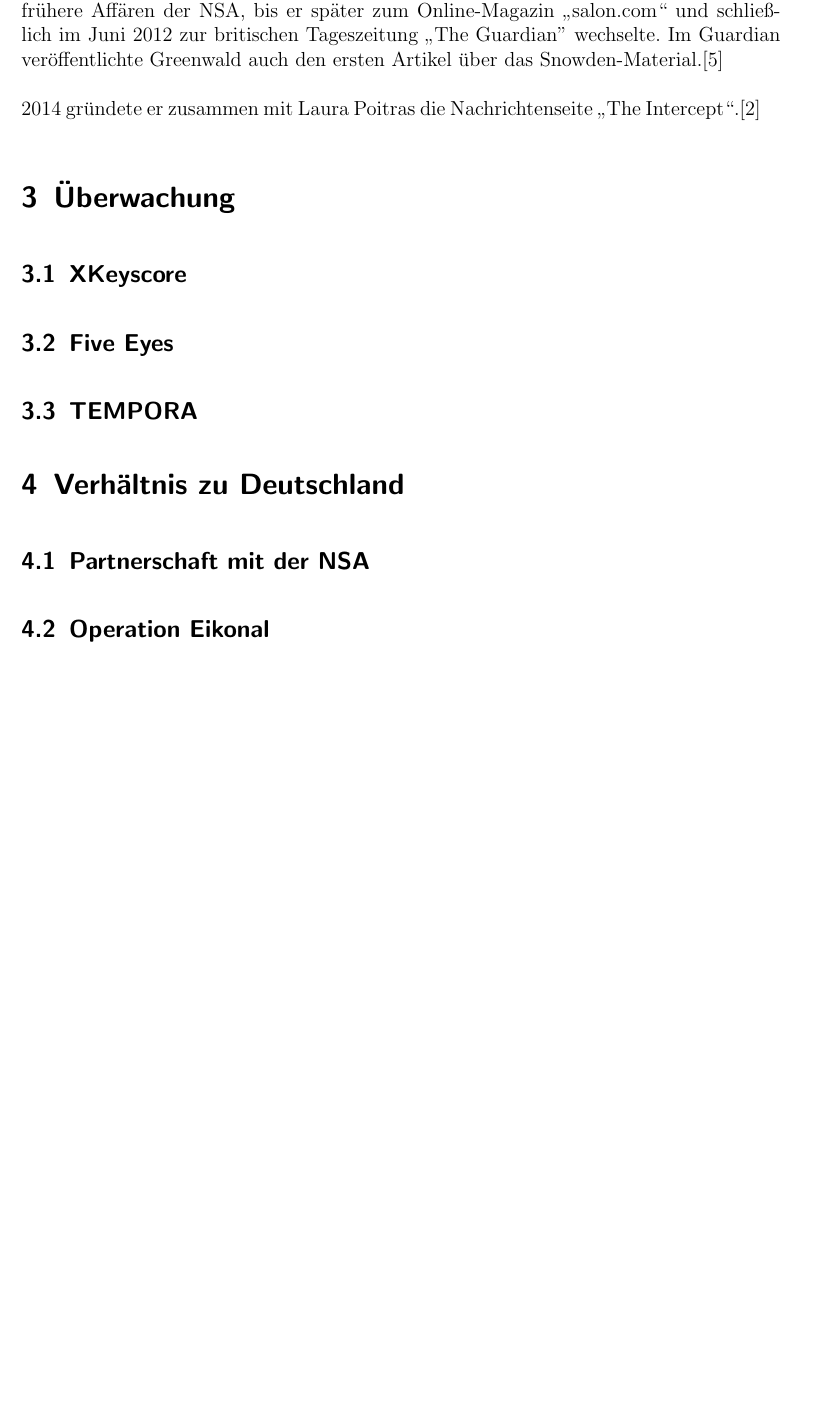
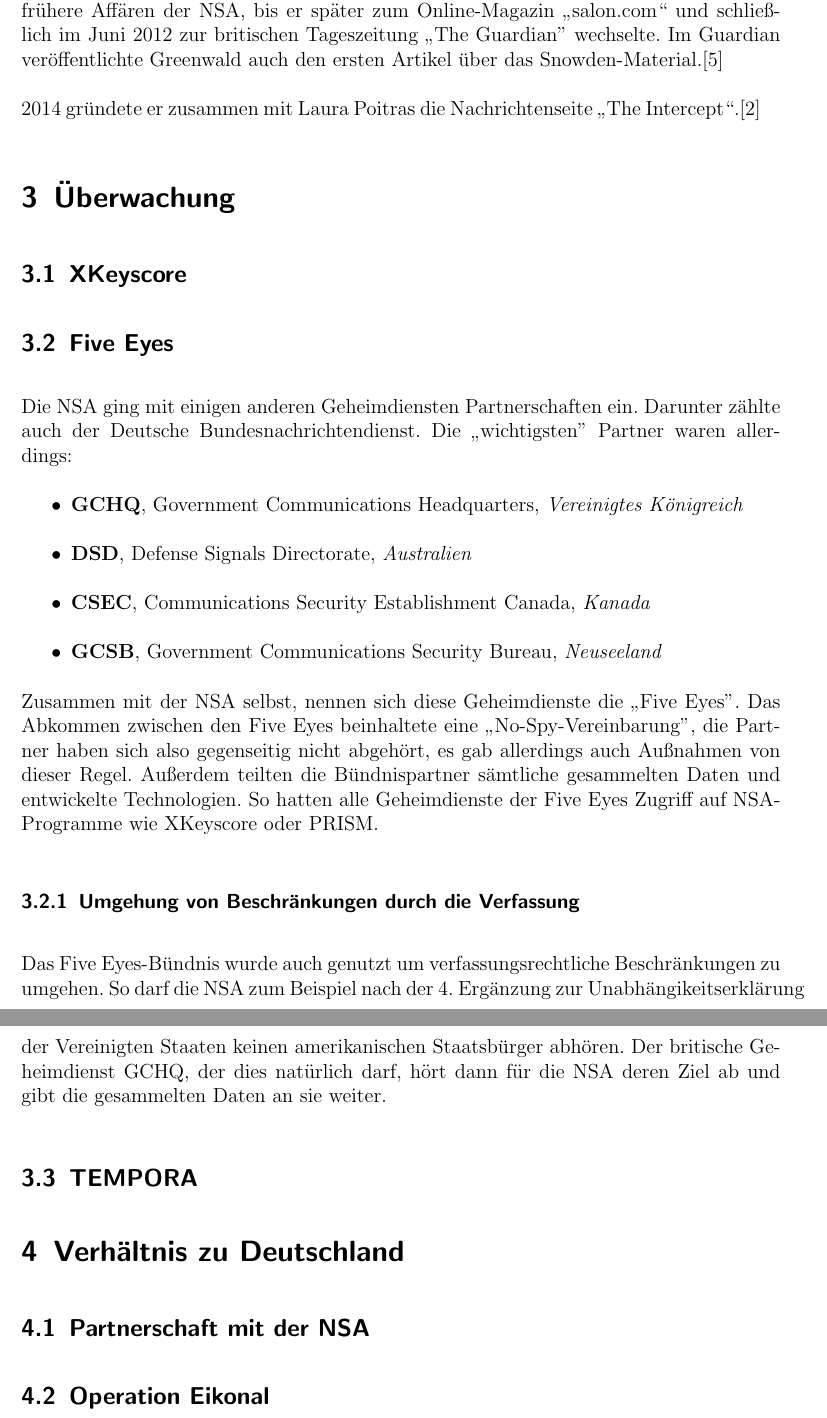
Before and after one commit to xanecs/gfs-nsa, a LaTeX document (paper/main.tex): part of page 5 of 6 before the commit and two parts of pages 5 and 6 of 7 after it, the two joined at a grey line, cut so that both start at the same text, the shorter picture padded with empty space. Compiled offline with pdfLaTeX.

Commit message:
Five Eyes, Citation needed

```diff
--- a/paper/main.tex
+++ b/paper/main.tex
@@ -88,6 +88,19 @@
 
 
 \subsection{Five Eyes}
+Die NSA ging mit einigen anderen Geheimdiensten Partnerschaften ein. Darunter zählte auch der Deutsche Bundesnachrichtendienst. Die „wichtigsten” Partner waren allerdings:
+\begin{itemize}
+\item \textbf{GCHQ}, Government Communications Headquarters, \emph{Vereinigtes Königreich}
+\item \textbf{DSD}, Defense Signals Directorate, \emph{Australien}
+\item \textbf{CSEC}, Communications Security Establishment Canada, \emph{Kanada}
+\item \textbf{GCSB}, Government Communications Security Bureau, \emph{Neuseeland}
+\end{itemize}
+
+Zusammen mit der NSA selbst, nennen sich diese Geheimdienste die „Five Eyes”.
+Das Abkommen zwischen den Five Eyes beinhaltete eine „No-Spy-Vereinbarung”, die Partner haben sich also gegenseitig nicht abgehört, es gab allerdings auch Außnahmen von dieser Regel. Außerdem teilten die Bündnispartner sämtliche gesammelten Daten und entwickelte Technologien. So hatten alle Geheimdienste der Five Eyes Zugriff auf NSA-Programme wie XKeyscore oder PRISM.
+
+\subsubsection{Umgehung von Beschränkungen durch die Verfassung}
+Das Five Eyes-Bündnis wurde auch genutzt um verfassungsrechtliche Beschränkungen zu umgehen. So darf die NSA zum Beispiel nach der 4. Ergänzung zur Unabhängikeitserklärung der Vereinigten Staaten keinen amerikanischen Staatsbürger abhören. Der britische Geheimdienst GCHQ, der dies natürlich darf, hört dann für die NSA deren Ziel ab und gibt die gesammelten Daten an sie weiter.
 
 \subsection{TEMPORA}
 
```
Also changed, not shown: paper/main.tex (2 more changed lines).
